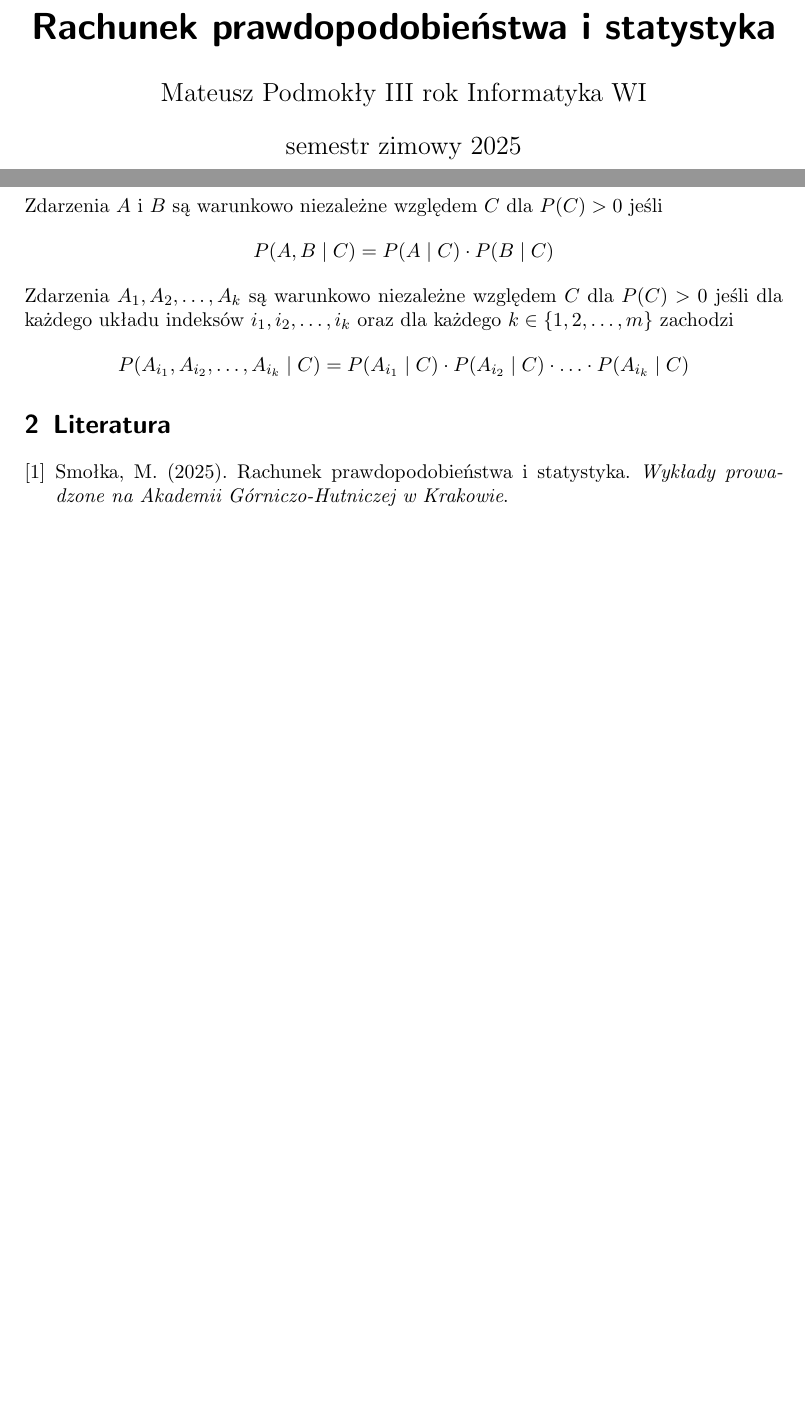
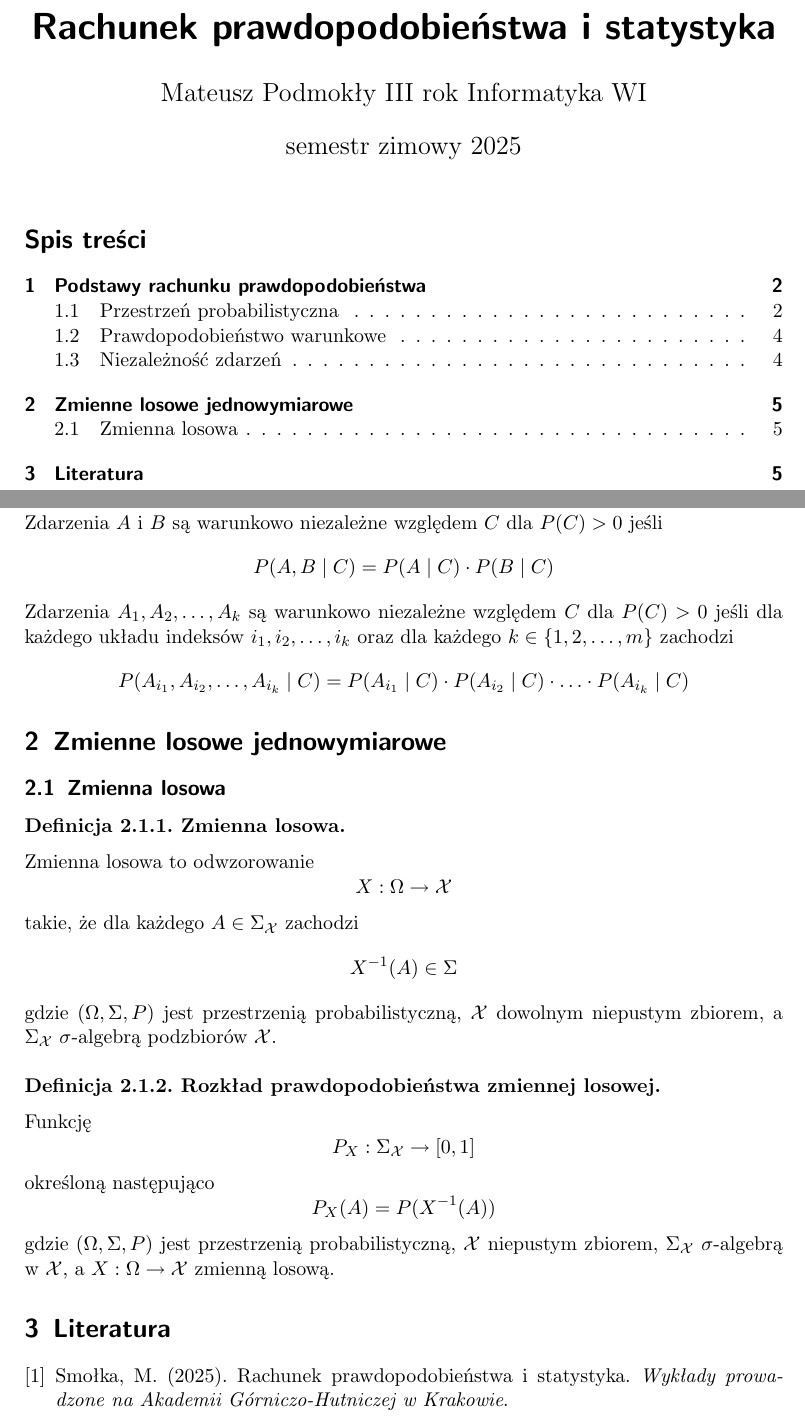
Before and after one commit to mpodmokly/notes, a LaTeX document (statystyka.tex): two parts of pages 1 and 4 of 4 before the commit and two parts of pages 1 and 5 of 5 after it, joined at a grey line, cut so that both start at the same text, the shorter picture padded with empty space. Compiled offline with pdfLaTeX.

Commit message:
random variables

```diff
--- a/statystyka.tex
+++ b/statystyka.tex
@@ -7,6 +7,13 @@
 \usepackage{listings, xcolor}
 \usepackage{amsmath, amssymb}
 \usepackage{amsthm}
+
+\hypersetup{
+    colorlinks=true,
+    linkcolor=black,
+    urlcolor=black,
+    citecolor=black
+}
 
 \newtheoremstyle{mydefinition}
     {1.2em}{1.2em}{}{}{\bfseries}{}{0pt}
@@ -234,6 +244,36 @@
         \]
     \end{definition}
 
+    \section{Zmienne losowe jednowymiarowe}
+    \subsection{Zmienna losowa}
+    \begin{definition}[Zmienna losowa]
+        Zmienna losowa to odwzorowanie
+        \[
+            X:\Omega \to \mathcal{X}
+        \]
+        takie, że dla każdego $A \in \Sigma_{\mathcal{X}}$ zachodzi
+        \[
+            X^{-1}(A) \in \Sigma
+        \]
+        gdzie $(\Omega,\Sigma,P)$ jest przestrzenią probabilistyczną,
+        $\mathcal{X}$ dowolnym niepustym zbiorem, a $\Sigma_{\mathcal{X}}$
+        $\sigma$-algebrą podzbiorów $\mathcal{X}$.
+    \end{definition}
+    \begin{definition}[Rozkład prawdopodobieństwa zmiennej losowej]
+        Funkcję
+        \[
+            P_X:\Sigma_{\mathcal{X}} \to [0,1]
+        \]
+        określoną następująco
+        \[
+            P_X(A)=P(X^{-1}(A))
+        \]
+        gdzie $(\Omega,\Sigma,P)$ jest przestrzenią probabilistyczną,
+        $\mathcal{X}$ niepustym zbiorem, $\Sigma_{\mathcal{X}}$
+        $\sigma$-algebrą w $\mathcal{X}$, a $X:\Omega \to \mathcal{X}$
+        zmienną losową.
+    \end{definition}
+
     \section{Literatura}
     \begin{thebibliography}{9}
         \bibitem{Smołka} Smołka, M. (2025). Rachunek prawdopodobieństwa
```
Also changed, not shown: statystyka.pdf, statystyka.tex (3 more changed lines), 1 other file.
